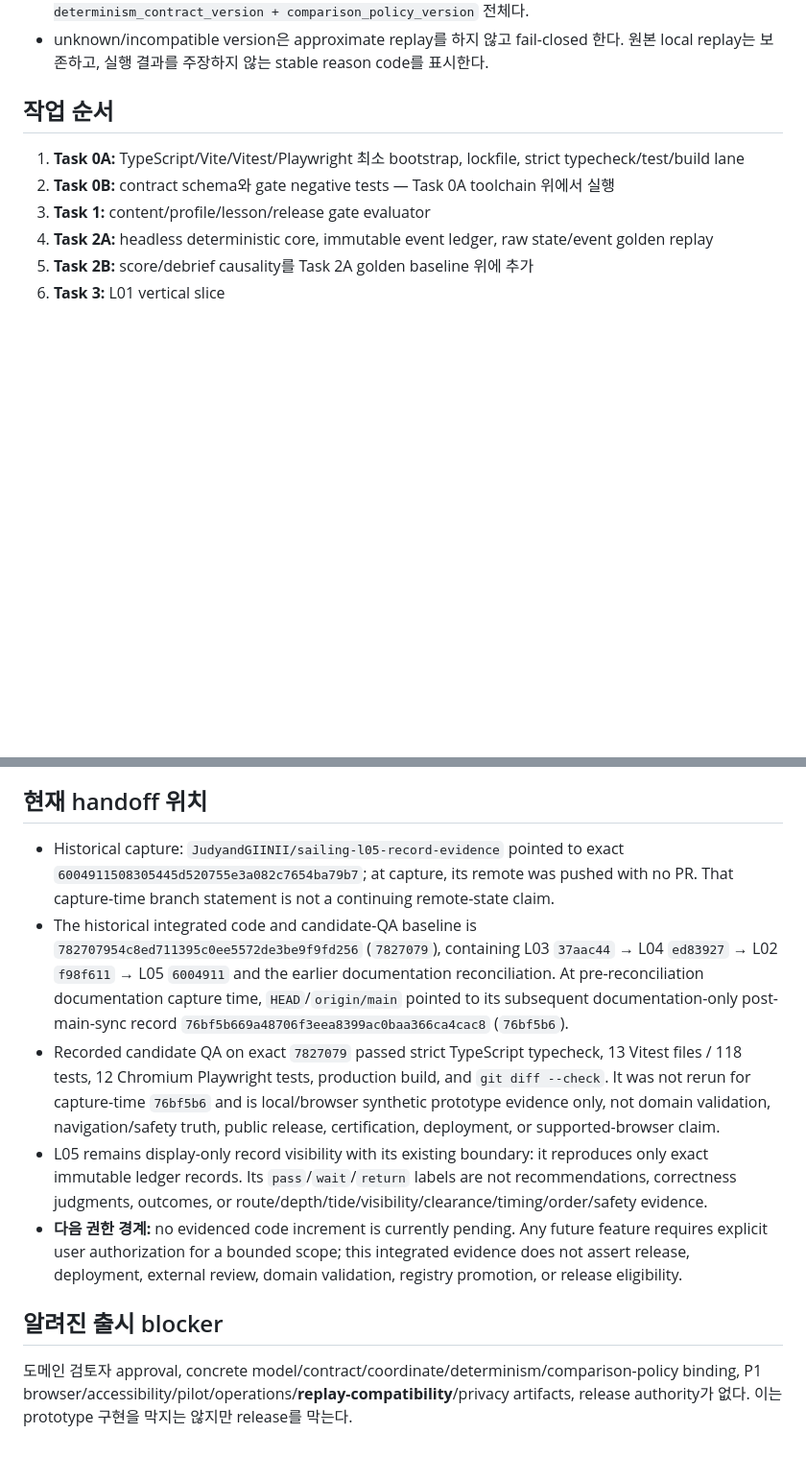
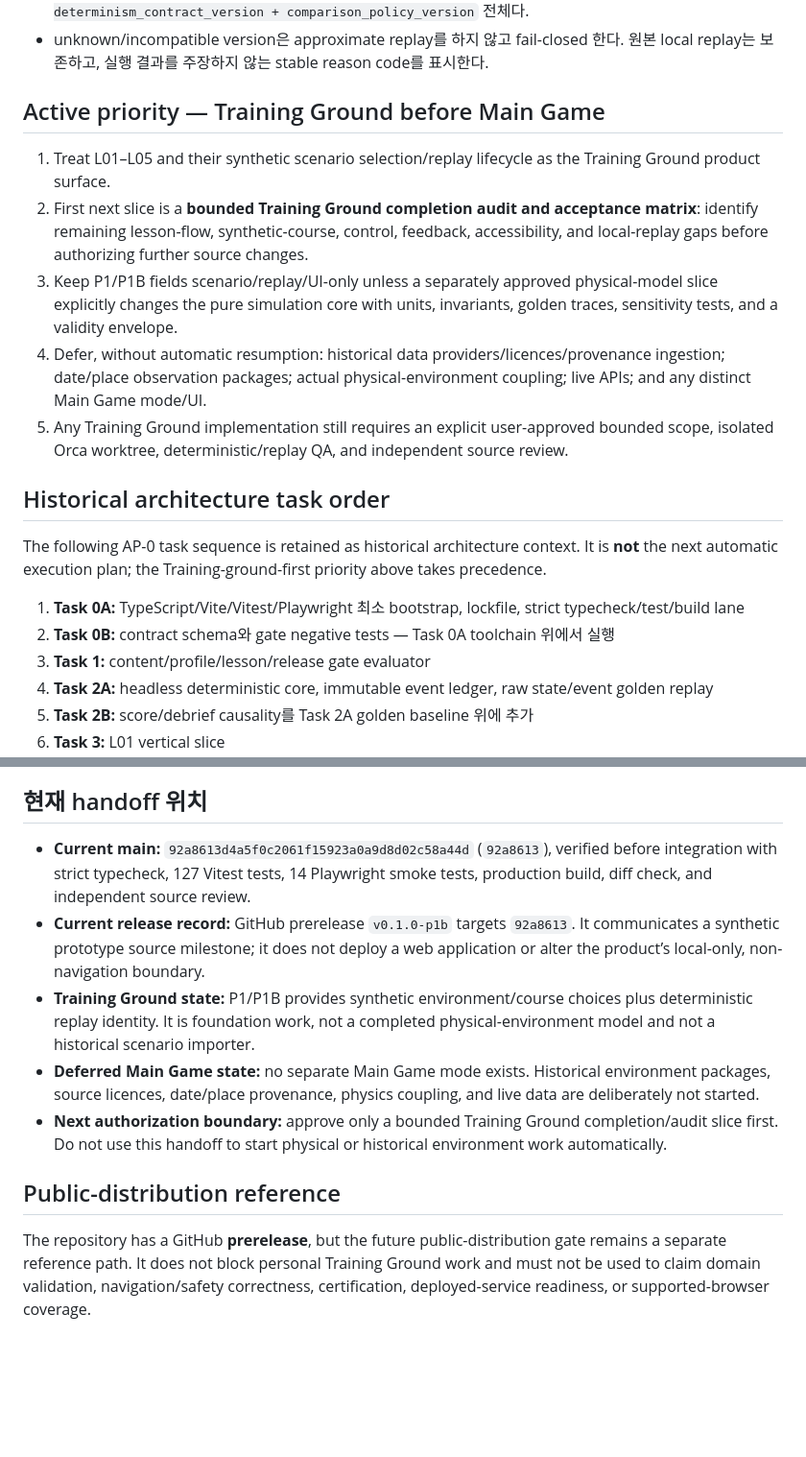
Before and after one commit to JudyandGIINII/sailing_bootcamp, a Markdown page: docs/HANDOFF.md, 2 parts joined by grey strips. Shown at 96% size. Rendered like a GitHub page; blank space fills up the shorter version.

Commit message:
docs: prioritize training ground handoff

```diff
--- a/docs/HANDOFF.md
+++ b/docs/HANDOFF.md
@@ -60,7 +61,17 @@ contracts/content → pure deterministic sim → immutable event ledger → scor
 - replay identity는 `scenario_version + seed + ordered_input_log + model_version + boat_profile_version + contract_version + coordinate_contract_version + determinism_contract_version + comparison_policy_version` 전체다.
 - unknown/incompatible version은 approximate replay를 하지 않고 fail-closed 한다. 원본 local replay는 보존하고, 실행 결과를 주장하지 않는 stable reason code를 표시한다.
 
-## 작업 순서
+## Active priority — Training Ground before Main Game
+
+1. Treat L01–L05 and their synthetic scenario selection/replay lifecycle as the Training Ground product surface.
+2. First next slice is a **bounded Training Ground completion audit and acceptance matrix**: identify remaining lesson-flow, synthetic-course, control, feedback, accessibility, and local-replay gaps before authorizing further source changes.
+3. Keep P1/P1B fields scenario/replay/UI-only unless a separately approved physical-model slice explicitly changes the pure simulation core with units, invariants, golden traces, sensitivity tests, and a validity envelope.
+4. Defer, without automatic resumption: historical data providers/licences/provenance ingestion; date/place observation packages; actual physical-environment coupling; live APIs; and any distinct Main Game mode/UI.
+5. Any Training Ground implementation still requires an explicit user-approved bounded scope, isolated Orca worktree, deterministic/replay QA, and independent source review.
+
+## Historical architecture task order
+
+The following AP-0 task sequence is retained as historical architecture context. It is **not** the next automatic execution plan; the Training-ground-first priority above takes precedence.
 
 1. **Task 0A:** TypeScript/Vite/Vitest/Playwright 최소 bootstrap, lockfile, strict typecheck/test/build lane
 2. **Task 0B:** contract schema와 gate negative tests — Task 0A toolchain 위에서 실행
@@ -101,12 +112,12 @@ Task 0A의 완료 증거는 선택한 dependency compatibility record·lockfile
 
 ## 현재 handoff 위치
 
-- Historical capture: `JudyandGIINII/sailing-l05-record-evidence` pointed to exact `6004911508305445d520755e3a082c7654ba79b7`; at capture, its remote was pushed with no PR. That capture-time branch statement is not a continuing remote-state claim.
-- The historical integrated code and candidate-QA baseline is `782707954c8ed711395c0ee5572de3be9f9fd256` (`7827079`), containing L03 `37aac44` → L04 `ed83927` → L02 `f98f611` → L05 `6004911` and the earlier documentation reconciliation. At pre-reconciliation documentation capture time, `HEAD`/`origin/main` pointed to its subsequent documentation-only post-main-sync record `76bf5b669a48706f3eea8399ac0baa366ca4cac8` (`76bf5b6`).
-- Recorded candidate QA on exact `7827079` passed strict TypeScript typecheck, 13 Vitest files / 118 tests, 12 Chromium Playwright tests, production build, and `git diff --check`. It was not rerun for capture-time `76bf5b6` and is local/browser synthetic prototype evidence only, not domain validation, navigation/safety truth, public release, certification, deployment, or supported-browser claim.
-- L05 remains display-only record visibility with its existing boundary: it reproduces only exact immutable ledger records. Its `pass`/`wait`/`return` labels are not recommendations, correctness judgments, outcomes, or route/depth/tide/visibility/clearance/timing/order/safety evidence.
-- **다음 권한 경계:** no evidenced code increment is currently pending. Any future feature requires explicit user authorization for a bounded scope; this integrated evidence does not assert release, deployment, external review, domain validation, registry promotion, or release eligibility.
+- **Current main:** `92a8613d4a5f0c2061f15923a0a9d8d02c58a44d` (`92a8613`), verified before integration with strict typecheck, 127 Vitest tests, 14 Playwright smoke tests, production build, diff check, and independent source review.
+- **Current release record:** GitHub prerelease `v0.1.0-p1b` targets `92a8613`. It communicates a synthetic prototype source milestone; it does not deploy a web application or alter the product’s local-only, non-navigation boundary.
+- **Training Ground state:** P1/P1B provides synthetic environment/course choices plus deterministic replay identity. It is foundation work, not a completed physical-environment model and not a historical scenario importer.
+- **Deferred Main Game state:** no separate Main Game mode exists. Historical environment packages, source licences, date/place provenance, physics coupling, and live data are deliberately not started.
+- **Next authorization boundary:** approve only a bounded Training Ground completion/audit slice first. Do not use this handoff to start physical or historical environment work automatically.
 
-## 알려진 출시 blocker
+## Public-distribution reference
 
-도메인 검토자 approval, concrete model/contract/coordinate/determinism/comparison-policy binding, P1 browser/accessibility/pilot/operations/**replay-compatibility**/privacy artifacts, release authority가 없다. 이는 prototype 구현을 막지는 않지만 release를 막는다.
+The repository has a GitHub **prerelease**, but the future public-distribution gate remains a separate reference path. It does not block personal Training Ground work and must not be used to claim domain validation, navigation/safety correctness, certification, deployed-service readiness, or supported-browser coverage.
```
Also changed, not shown: other parts of docs/HANDOFF.md (+7 -6 lines), docs/KANBAN.md (+9 -6 lines).
